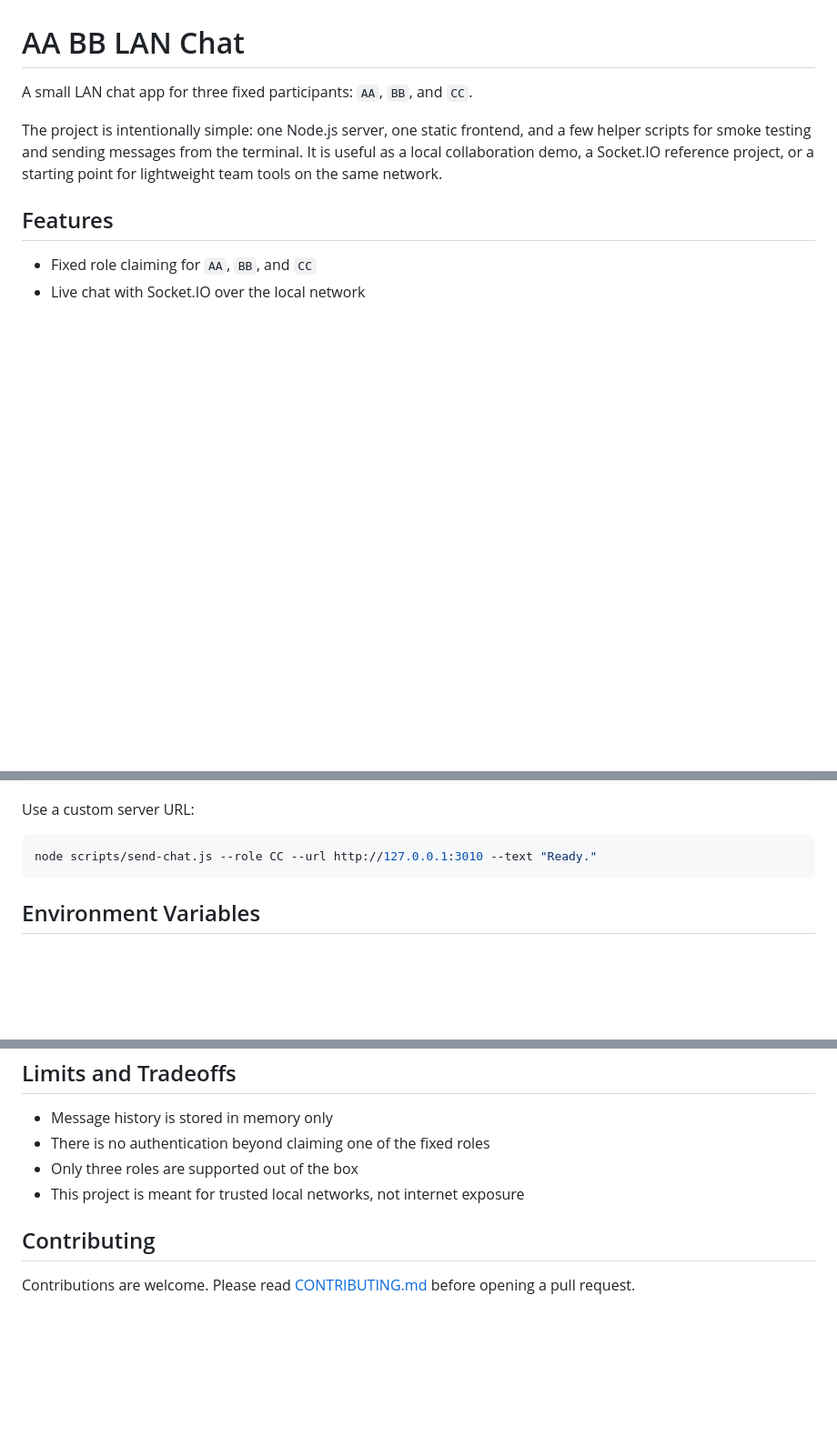
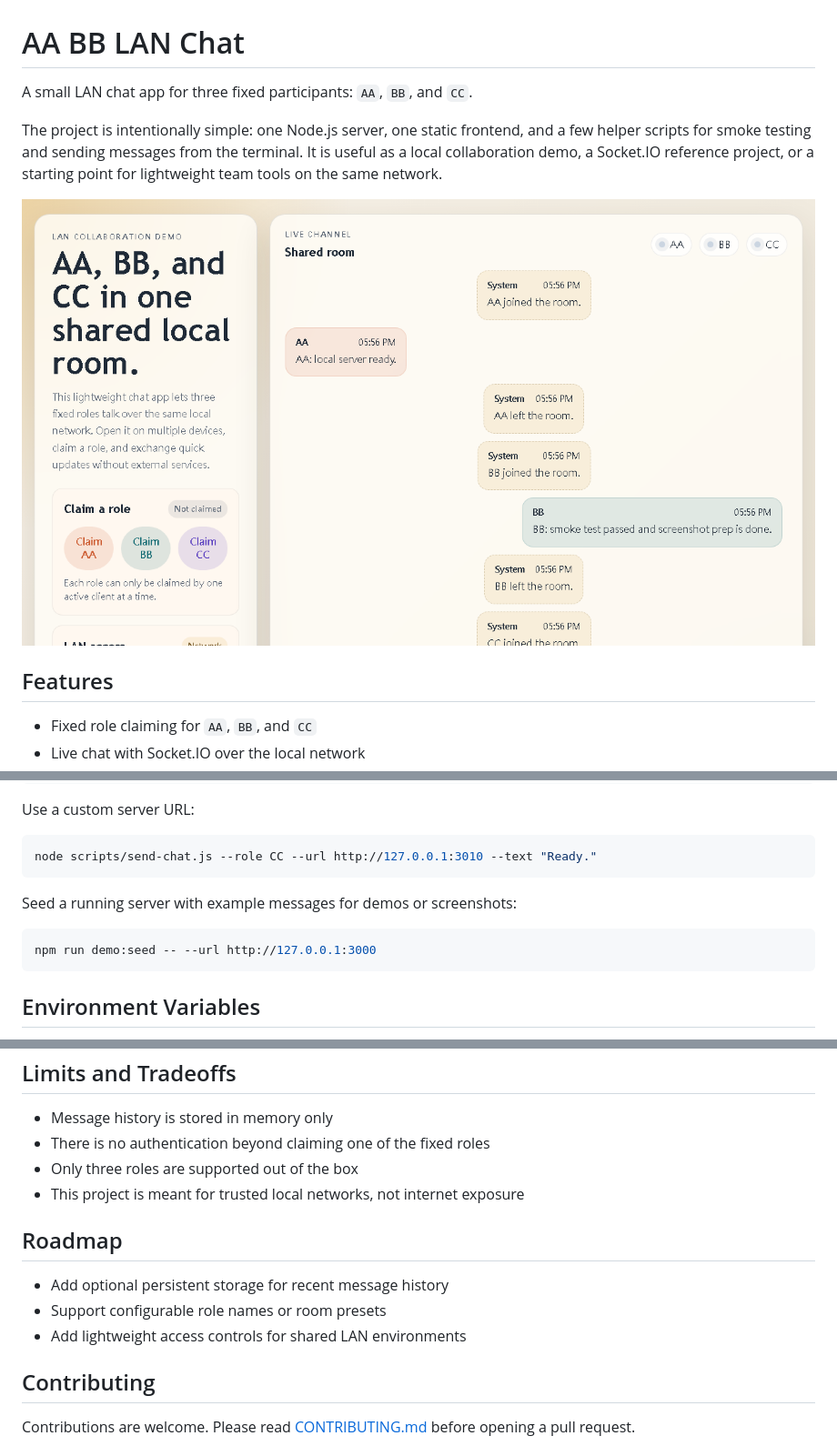
Before and after one commit to a123456789040-creator/aa-bb-lan-chat, a Markdown page: README.md, 3 parts joined by grey strips. Shown: that part at 91% size. Drawn GitHub-style; pictures changed too: docs/assets/aa-bb-lan-chat-demo.png (added); blank space fills up the shorter version.

Commit message:
docs: add demo screenshot and seeding workflow

````diff
--- a/README.md
+++ b/README.md
@@ -3,6 +3,8 @@
 A small LAN chat app for three fixed participants: `AA`, `BB`, and `CC`.
 
 The project is intentionally simple: one Node.js server, one static frontend, and a few helper scripts for smoke testing and sending messages from the terminal. It is useful as a local collaboration demo, a Socket.IO reference project, or a starting point for lightweight team tools on the same network.
+
+![AA BB LAN Chat demo](./docs/assets/aa-bb-lan-chat-demo.png)
 
 ## Features
 
@@ -78,6 +81,12 @@ Use a custom server URL:
 
 ```bash
 node scripts/send-chat.js --role CC --url http://127.0.0.1:3010 --text "Ready."
+```
+
+Seed a running server with example messages for demos or screenshots:
+
+```bash
+npm run demo:seed -- --url http://127.0.0.1:3000
 ```
 
 ## Environment Variables
@@ -128,6 +137,12 @@ aa-bb-lan-chat/
 - Only three roles are supported out of the box
 - This project is meant for trusted local networks, not internet exposure
 
+## Roadmap
+
+- Add optional persistent storage for recent message history
+- Support configurable role names or room presets
+- Add lightweight access controls for shared LAN environments
+
 ## Contributing
 
 Contributions are welcome. Please read [CONTRIBUTING.md](./CONTRIBUTING.md) before opening a pull request.
````
Also changed, not shown: other parts of README.md (+1 -0 lines), 1 other file.
